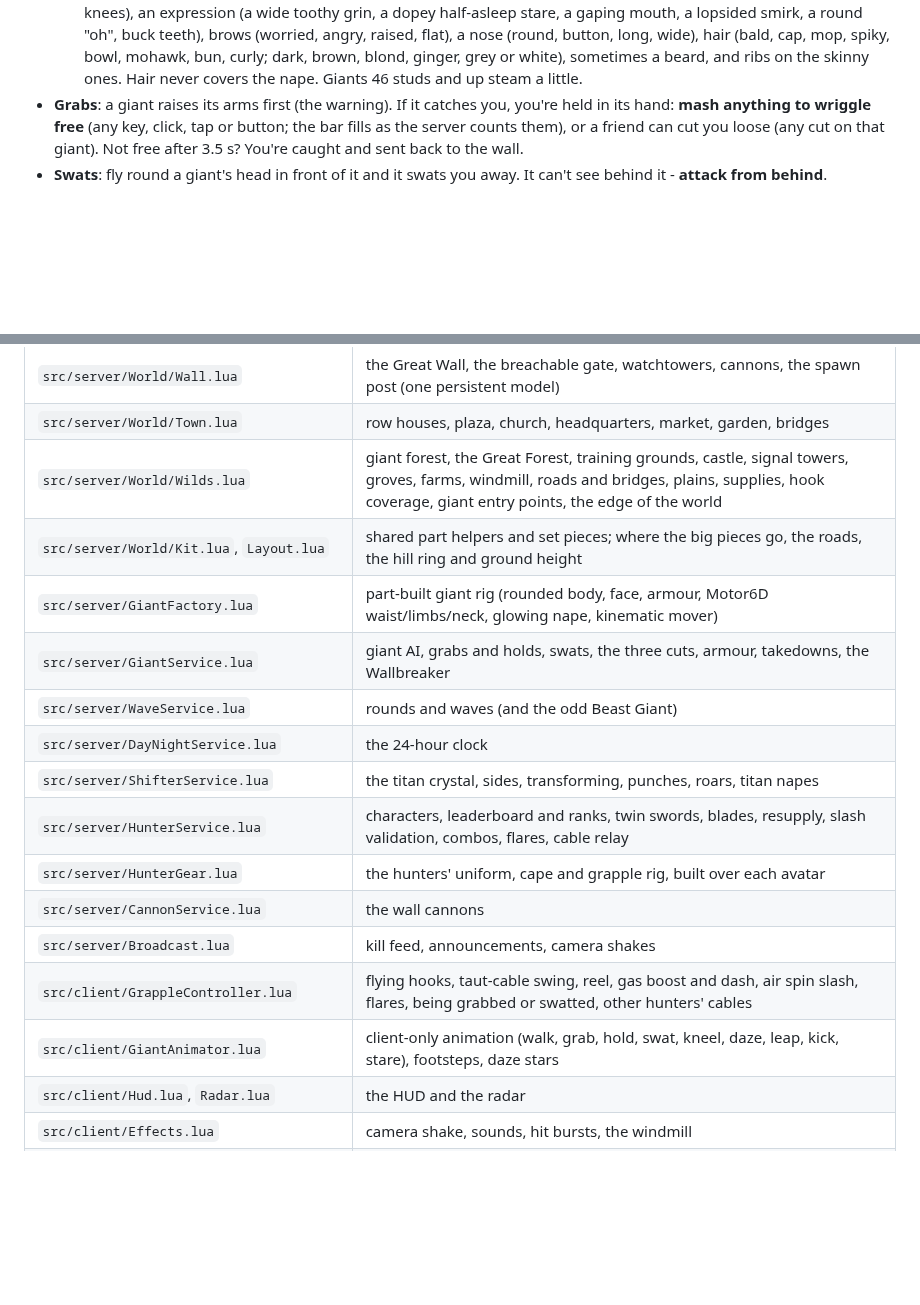
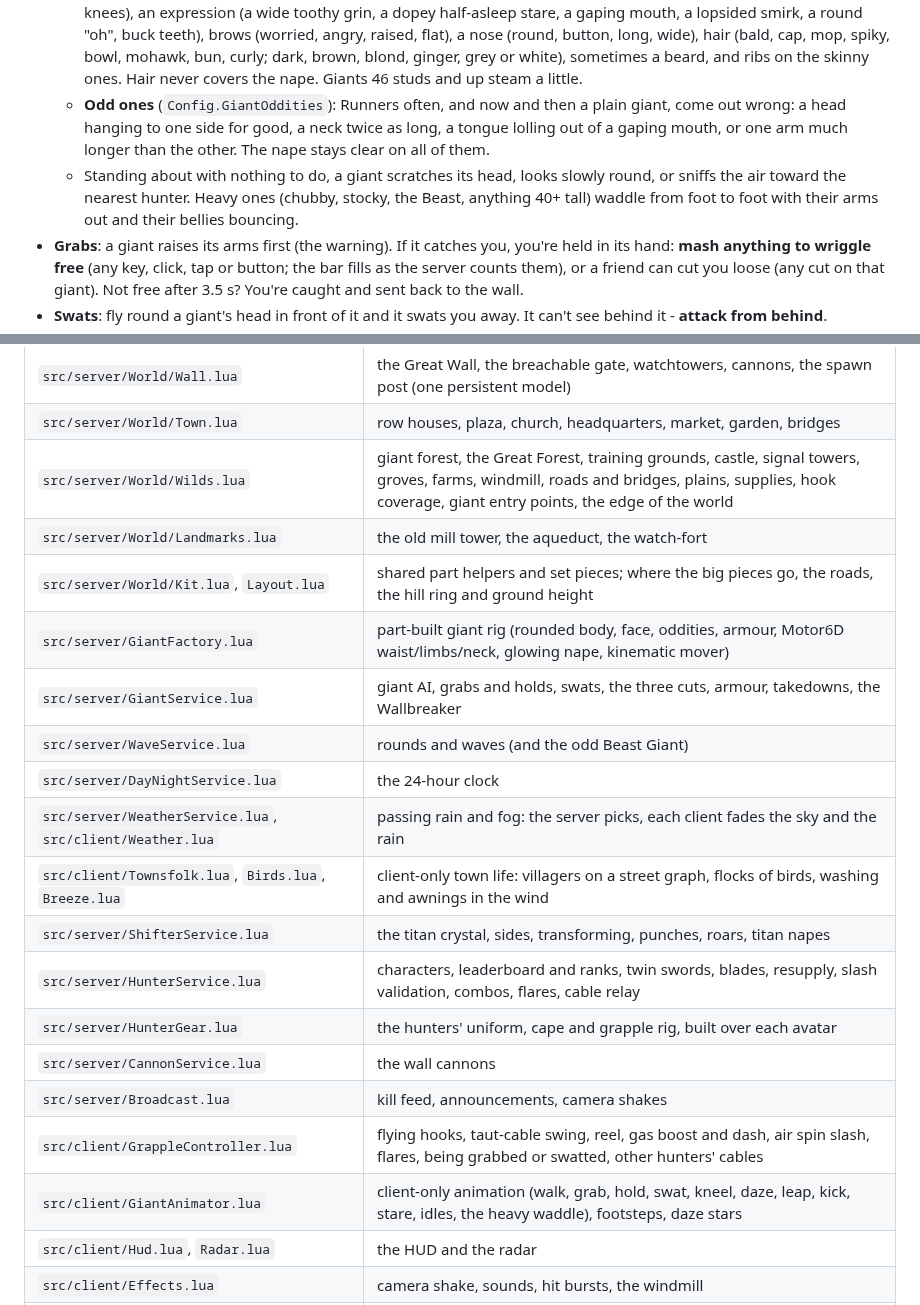
Before and after one commit to ChemlalJawad/Loup-Garou, a Markdown page: GiantHunters/README.md, 2 parts joined by grey strips. GitHub-like rendering; blank space fills up the shorter version.

```diff
--- a/GiantHunters/README.md
+++ b/GiantHunters/README.md
@@ -268,6 +295,14 @@ it, and it won't come back.
     mohawk, bun, curly; dark, brown, blond, ginger, grey or white),
     sometimes a beard, and ribs on the skinny ones. Hair never covers the
     nape. Giants 46 studs and up steam a little.
+  - **Odd ones** (`Config.GiantOddities`): Runners often, and now and then
+    a plain giant, come out wrong: a head hanging to one side for good, a
+    neck twice as long, a tongue lolling out of a gaping mouth, or one arm
+    much longer than the other. The nape stays clear on all of them.
+  - Standing about with nothing to do, a giant scratches its head, looks
+    slowly round, or sniffs the air toward the nearest hunter. Heavy ones
+    (chubby, stocky, the Beast, anything 40+ tall) waddle from foot to foot
+    with their arms out and their bellies bouncing.
 - **Grabs**: a giant raises its arms first (the warning). If it catches
   you, you're held in its hand: **mash anything to wriggle free** (any
   key, click, tap or button; the bar fills as the server counts them), or
@@ -325,18 +360,21 @@ sound you've uploaded (`rbxassetid://...`).
 | `src/server/World/Wall.lua` | the Great Wall, the breachable gate, watchtowers, cannons, the spawn post (one persistent model) |
 | `src/server/World/Town.lua` | row houses, plaza, church, headquarters, market, garden, bridges |
 | `src/server/World/Wilds.lua` | giant forest, the Great Forest, training grounds, castle, signal towers, groves, farms, windmill, roads and bridges, plains, supplies, hook coverage, giant entry points, the edge of the world |
+| `src/server/World/Landmarks.lua` | the old mill tower, the aqueduct, the watch-fort |
 | `src/server/World/Kit.lua`, `Layout.lua` | shared part helpers and set pieces; where the big pieces go, the roads, the hill ring and ground height |
-| `src/server/GiantFactory.lua` | part-built giant rig (rounded body, face, armour, Motor6D waist/limbs/neck, glowing nape, kinematic mover) |
+| `src/server/GiantFactory.lua` | part-built giant rig (rounded body, face, oddities, armour, Motor6D waist/limbs/neck, glowing nape, kinematic mover) |
 | `src/server/GiantService.lua` | giant AI, grabs and holds, swats, the three cuts, armour, takedowns, the Wallbreaker |
 | `src/server/WaveService.lua` | rounds and waves (and the odd Beast Giant) |
 | `src/server/DayNightService.lua` | the 24-hour clock |
+| `src/server/WeatherService.lua`, `src/client/Weather.lua` | passing rain and fog: the server picks, each client fades the sky and the rain |
+| `src/client/Townsfolk.lua`, `Birds.lua`, `Breeze.lua` | client-only town life: villagers on a street graph, flocks of birds, washing and awnings in the wind |
 | `src/server/ShifterService.lua` | the titan crystal, sides, transforming, punches, roars, titan napes |
 | `src/server/HunterService.lua` | characters, leaderboard and ranks, twin swords, blades, resupply, slash validation, combos, flares, cable relay |
 | `src/server/HunterGear.lua` | the hunters' uniform, cape and grapple rig, built over each avatar |
 | `src/server/CannonService.lua` | the wall cannons |
 | `src/server/Broadcast.lua` | kill feed, announcements, camera shakes |
 | `src/client/GrappleController.lua` | flying hooks, taut-cable swing, reel, gas boost and dash, air spin slash, flares, being grabbed or swatted, other hunters' cables |
-| `src/client/GiantAnimator.lua` | client-only animation (walk, grab, hold, swat, kneel, daze, leap, kick, stare), footsteps, daze stars |
+| `src/client/GiantAnimator.lua` | client-only animation (walk, grab, hold, swat, kneel, daze, leap, kick, stare, idles, the heavy waddle), footsteps, daze stars |
 | `src/client/Hud.lua`, `Radar.lua` | the HUD and the radar |
 | `src/client/Effects.lua` | camera shake, sounds, hit bursts, the windmill |
 | `src/client/SkyController.lua`, `src/shared/Sky.lua` | the sky by the hour; lamps, torches, windows and giants' eyes at night |
```
Also changed, not shown: other parts of GiantHunters/README.md (+28 -1 lines), GiantHunters/world2-preview.jpg (added), 5 other files.
